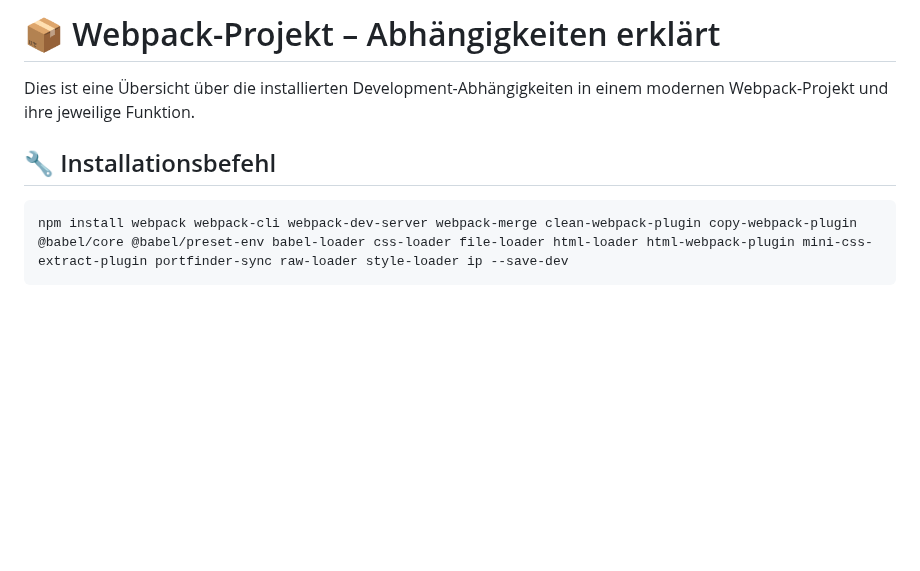
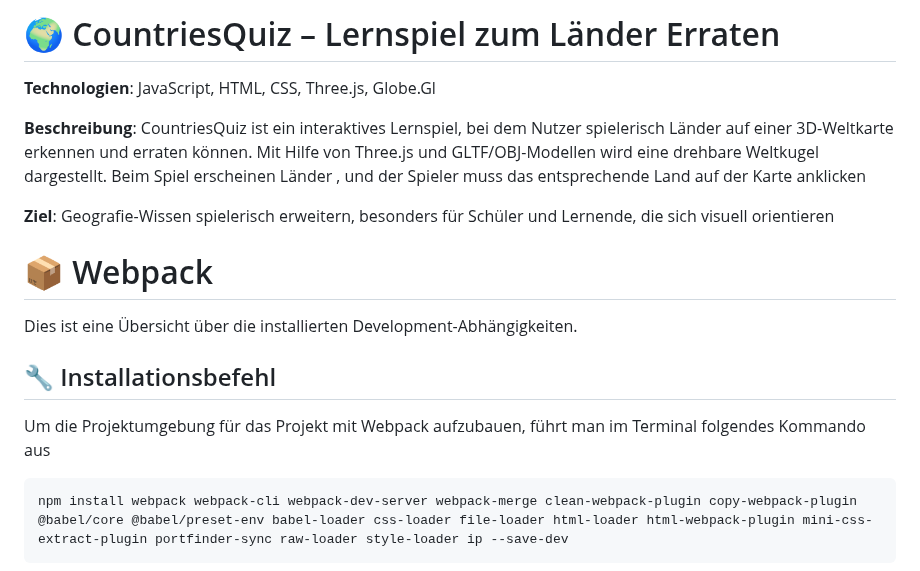
Before and after one commit to mesh98a/CountriesQuiz, a Markdown page: README.md, the part around the change. Drawn GitHub-style; blank space fills up the shorter version.

````diff
--- a/README.md
+++ b/README.md
@@ -1,9 +1,18 @@
-# 📦 Webpack-Projekt – Abhängigkeiten erklärt
+# 🌍 CountriesQuiz – Lernspiel zum Länder Erraten
+**Technologien**: JavaScript, HTML, CSS, Three.js, Globe.Gl
 
-Dies ist eine Übersicht über die installierten Development-Abhängigkeiten in einem modernen Webpack-Projekt und ihre jeweilige Funktion.
+**Beschreibung**:
+CountriesQuiz ist ein interaktives Lernspiel, bei dem Nutzer spielerisch Länder auf einer 3D-Weltkarte erkennen und erraten können. Mit Hilfe von Three.js und GLTF/OBJ-Modellen wird eine drehbare Weltkugel dargestellt. Beim Spiel erscheinen Länder , und der Spieler muss das entsprechende Land auf der Karte anklicken
+
+**Ziel**:
+Geografie-Wissen spielerisch erweitern, besonders für Schüler und Lernende, die sich visuell orientieren
+
+# 📦 Webpack
+
+Dies ist eine Übersicht über die installierten Development-Abhängigkeiten.
 
 ## 🔧 Installationsbefehl
-
+Um die Projektumgebung für das Projekt mit Webpack aufzubauen, führt man im Terminal folgendes Kommando aus
 
 ```bash
 npm install webpack webpack-cli webpack-dev-server webpack-merge clean-webpack-plugin copy-webpack-plugin @babel/core @babel/preset-env babel-loader css-loader file-loader html-loader html-webpack-plugin mini-css-extract-plugin portfinder-sync raw-loader style-loader ip --save-dev
````
